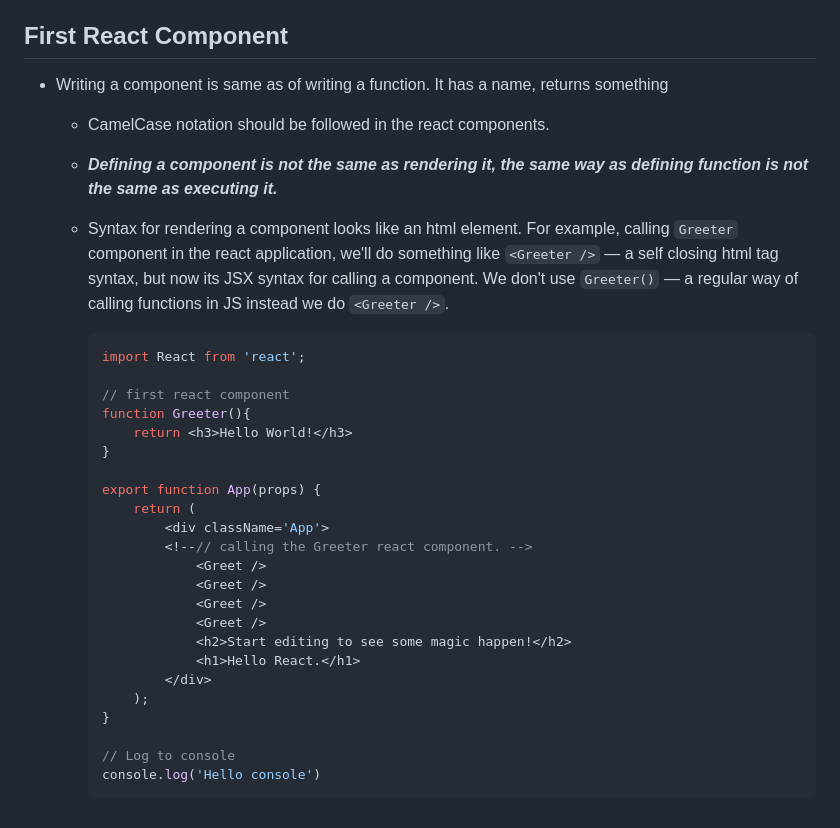
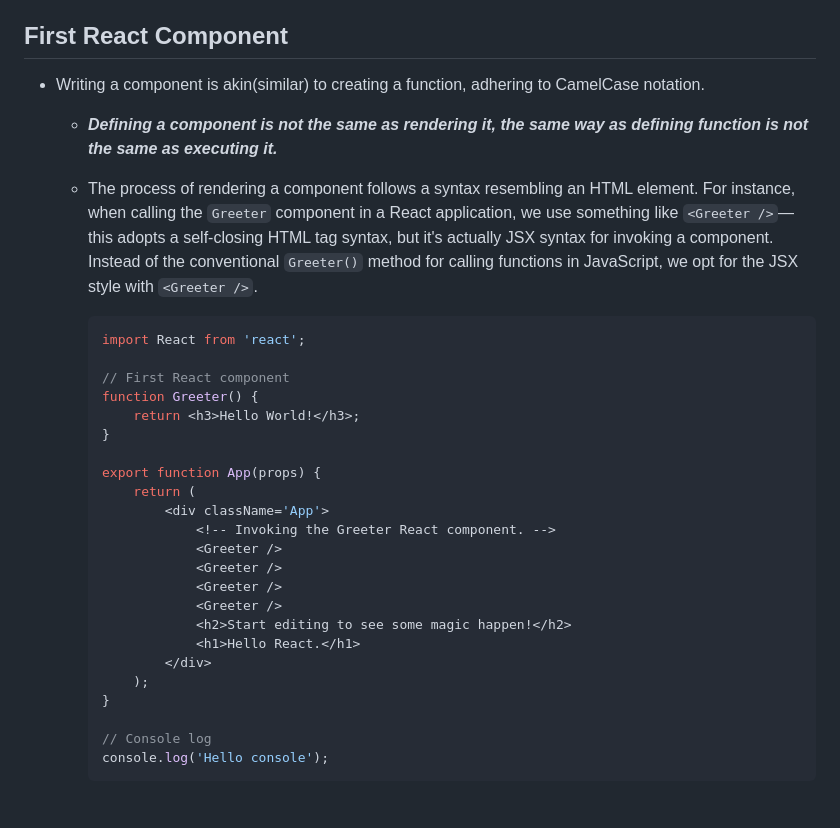
Before and after one commit to recluzegeek/automatic-enigma, a Markdown page: Web Development/react_intro.md, the part around one of its changes. GitHub-like rendering.

````diff
--- a/Web Development/react_intro.md
+++ b/Web Development/react_intro.md
@@ -65,33 +60,32 @@
 
 ## First React Component
 
-- Writing a component is same as of writing a function. It has a name, returns something
-  - CamelCase notation should be followed in the react components.
+- Writing a component is akin(similar) to creating a function, adhering to CamelCase notation.
   - _**Defining a component is not the same as rendering it, the same way as defining function is not the same as executing it.**_
-  - Syntax for rendering a component looks like an html element. For example, calling `Greeter` component in the react application, we'll do something like `<Greeter />` &mdash; a self closing html tag syntax, but now its JSX syntax for calling a component. We don't use `Greeter()` &mdash; a regular way of calling functions in JS instead we do `<Greeter />`.
+  - The process of rendering a component follows a syntax resembling an HTML element. For instance, when calling the `Greeter` component in a React application, we use something like `<Greeter />`—this adopts a self-closing HTML tag syntax, but it's actually JSX syntax for invoking a component. Instead of the conventional `Greeter()` method for calling functions in JavaScript, we opt for the JSX style with `<Greeter />`.
 
     ```js
     import React from 'react';
 
-    // first react component
-    function Greeter(){
-        return <h3>Hello World!</h3>
+    // First React component
+    function Greeter() {
+        return <h3>Hello World!</h3>;
     }
 
     export function App(props) {
         return (
             <div className='App'>
-            <!--// calling the Greeter react component. -->
-                <Greet />
-                <Greet />
-                <Greet />
-                <Greet />
+                <!-- Invoking the Greeter React component. -->
+                <Greeter />
+                <Greeter />
+                <Greeter />
+                <Greeter />
                 <h2>Start editing to see some magic happen!</h2>
                 <h1>Hello React.</h1>
             </div>
         );
     }
 
-    // Log to console
-    console.log('Hello console')
+    // Console log
+    console.log('Hello console');
     ```
````
Also changed, not shown: other parts of Web Development/react_intro.md (+19 -24 lines), Web Development/react_jsx_details.md (added).
